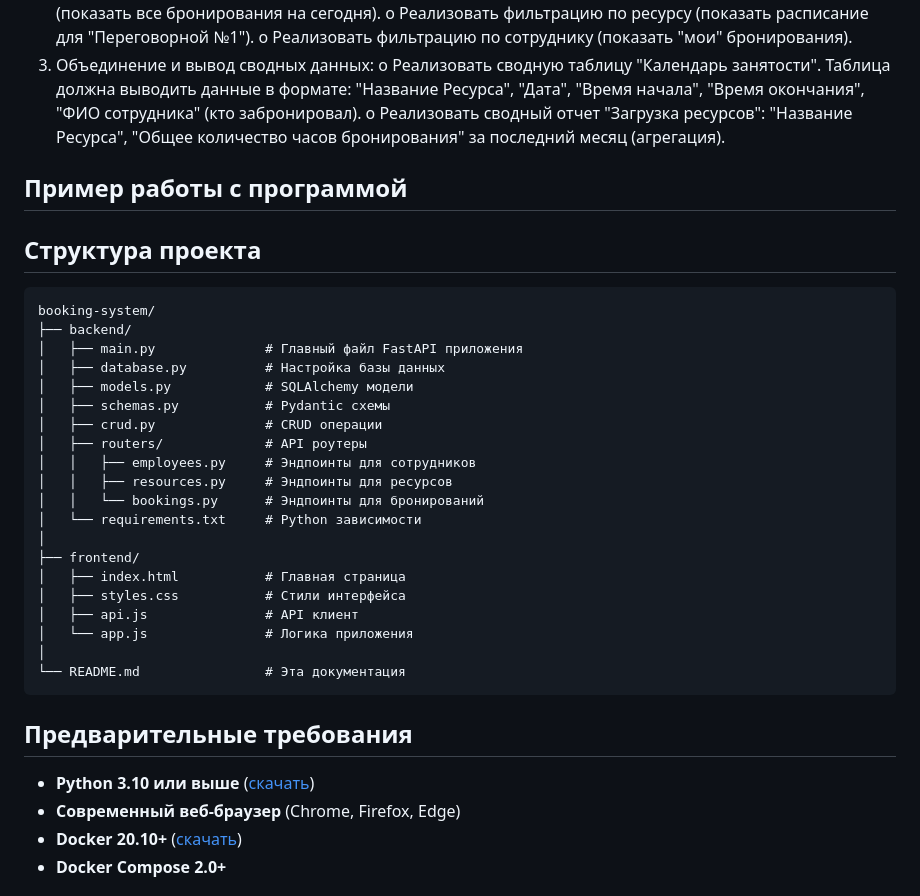
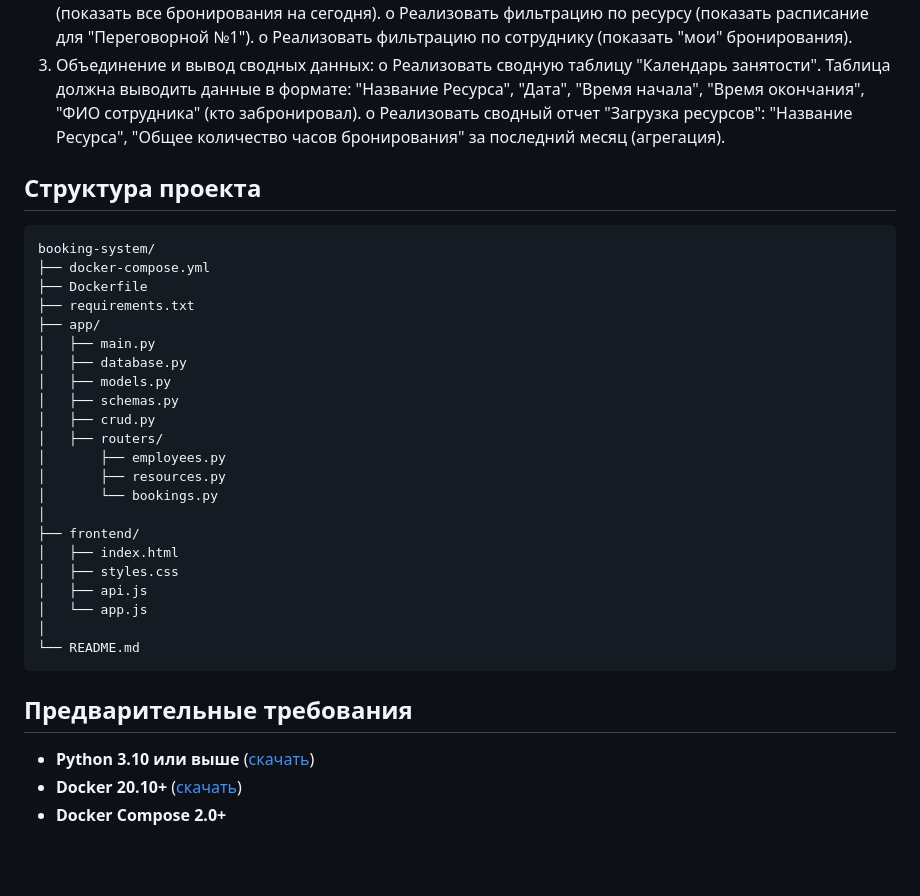
Before and after one commit to AntonyReznikov/CP_Release, a Markdown page: README.md, the part around one of its changes. GitHub-like rendering; blank space fills up the shorter version.

````diff
--- a/README.md
+++ b/README.md
@@ -27,37 +27,35 @@
 	o Реализовать сводную таблицу "Календарь занятости". Таблица должна выводить данные в формате: "Название Ресурса", "Дата", "Время начала", "Время окончания", "ФИО сотрудника" (кто забронировал).
 	o Реализовать сводный отчет "Загрузка ресурсов": "Название Ресурса", "Общее количество часов бронирования" за последний месяц (агрегация).
 
-## Пример работы с программой
-
-
 ## Структура проекта
 ```
 booking-system/
-├── backend/
-│   ├── main.py              # Главный файл FastAPI приложения
-│   ├── database.py          # Настройка базы данных
-│   ├── models.py            # SQLAlchemy модели
-│   ├── schemas.py           # Pydantic схемы
-│   ├── crud.py              # CRUD операции
-│   ├── routers/             # API роутеры
-│   │   ├── employees.py     # Эндпоинты для сотрудников
-│   │   ├── resources.py     # Эндпоинты для ресурсов
-│   │   └── bookings.py      # Эндпоинты для бронирований
-│   └── requirements.txt     # Python зависимости
+├── docker-compose.yml
+├── Dockerfile
+├── requirements.txt
+├── app/
+│   ├── main.py
+│   ├── database.py
+│   ├── models.py
+│   ├── schemas.py
+│   ├── crud.py
+│   ├── routers/
+│       ├── employees.py
+│       ├── resources.py
+│       └── bookings.py
 │
 ├── frontend/
-│   ├── index.html           # Главная страница
-│   ├── styles.css           # Стили интерфейса
-│   ├── api.js               # API клиент
-│   └── app.js               # Логика приложения
+│   ├── index.html
+│   ├── styles.css
+│   ├── api.js
+│   └── app.js
 │
-└── README.md                # Эта документация
+└── README.md
 ```
 
 ## Предварительные требования
 
 - **Python 3.10 или выше** ([скачать](https://www.python.org/downloads/))
-- **Современный веб-браузер** (Chrome, Firefox, Edge)
 - **Docker 20.10+** ([скачать](https://desktop.docker.com/win/main/amd64/Docker%20Desktop%20Installer.exe?utm_source=docker&utm_medium=webreferral&utm_campaign=dd-smartbutton&utm_location=module))
 - **Docker Compose 2.0+**
 
````
Also changed, not shown: other parts of README.md (+34 -30 lines).
